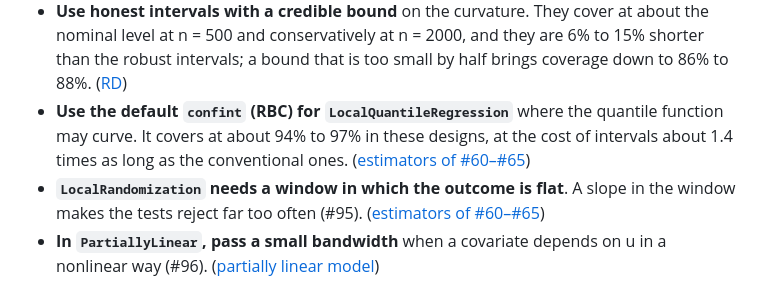
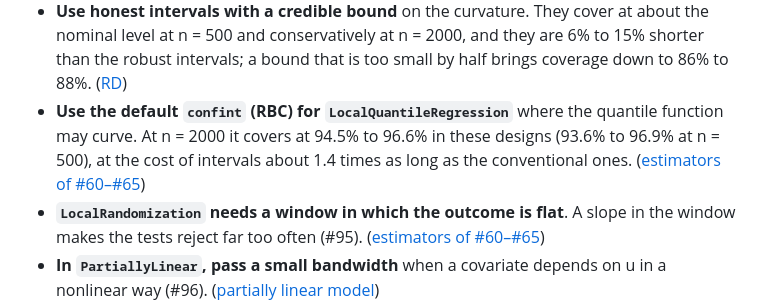
Before and after one commit to mlakolar/KernelSmoothing.jl, a Markdown page: notes/recommendations.md, the part around the change. Rendered like a GitHub page.

```diff
--- a/notes/recommendations.md
+++ b/notes/recommendations.md
@@ -30,8 +30,9 @@ designs of the notes; they are not guarantees.
   to 15% shorter than the robust intervals; a bound that is too small by half brings
   coverage down to 86% to 88%. ([RD](rd-honest.md))
 - **Use the default `confint` (RBC) for `LocalQuantileRegression`** where the quantile
-  function may curve. It covers at about 94% to 97% in these designs, at the cost of
-  intervals about 1.4 times as long as the conventional ones.
+  function may curve. At n = 2000 it covers at 94.5% to 96.6% in these designs
+  (93.6% to 96.9% at n = 500), at the cost of intervals about 1.4 times as long as
+  the conventional ones.
   ([estimators of #60–#65](new-estimators.md))
 - **`LocalRandomization` needs a window in which the outcome is flat**. A slope in the
   window makes the tests reject far too often (#95).
```
Also changed, not shown: notes/new-estimators.md (+2 -6 lines).
